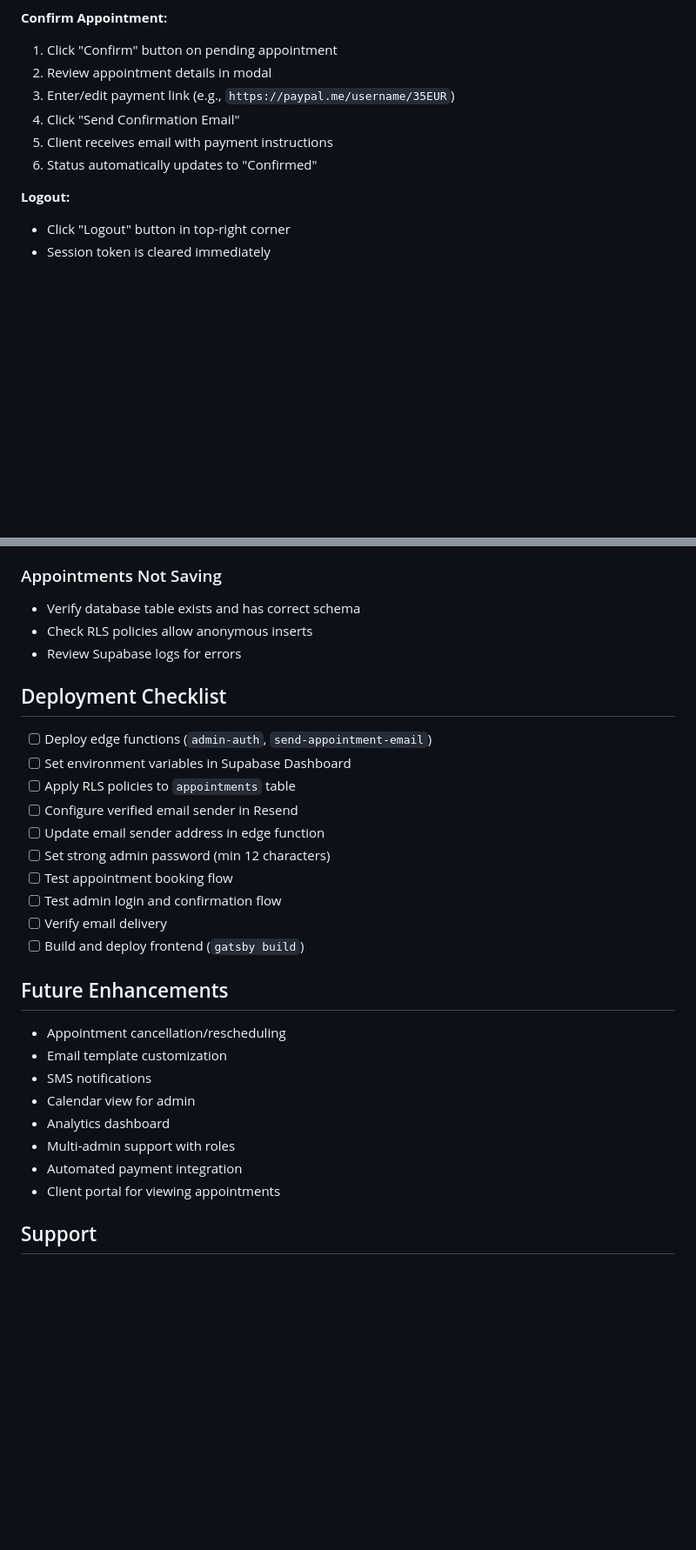
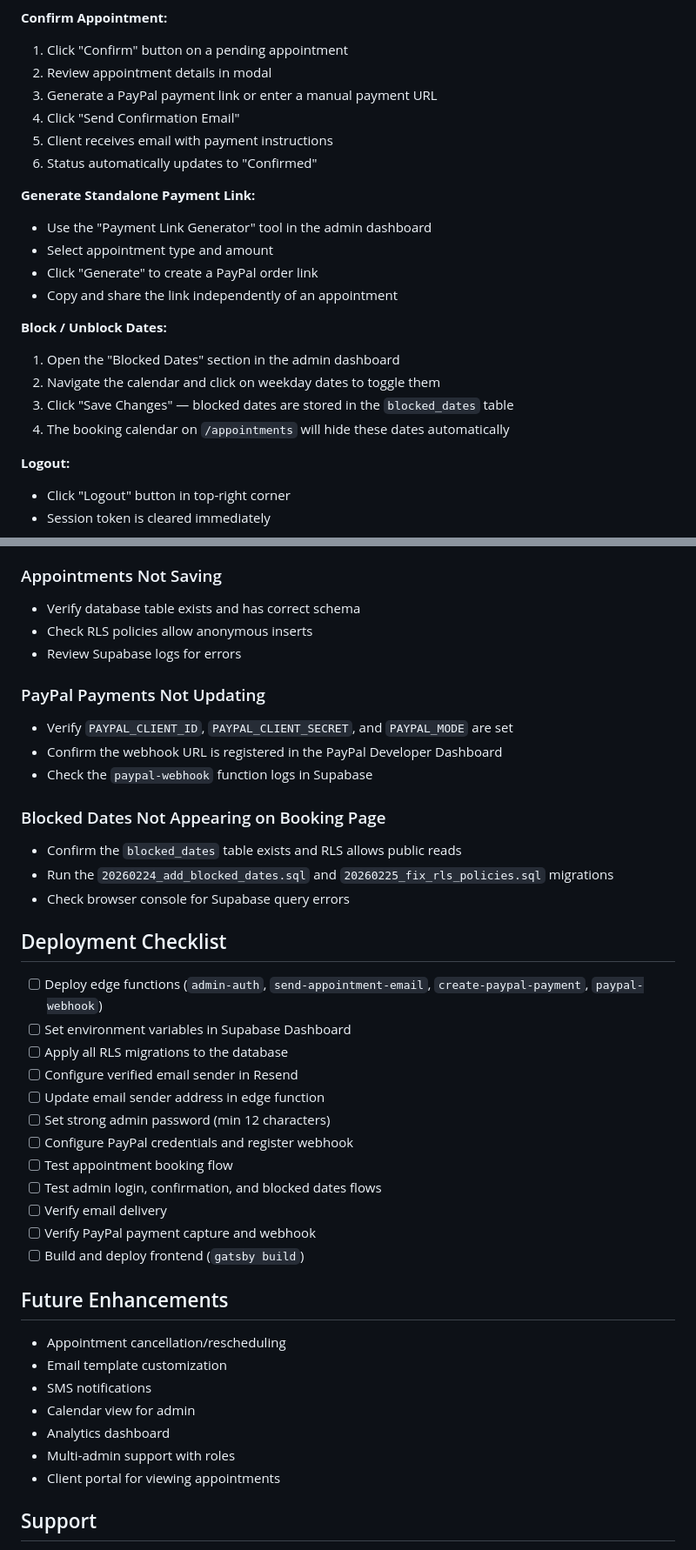
Before and after one commit to emuzhaqi/LogopediperFemije, a Markdown page: README.md, 2 parts joined by grey strips. Shown at 87% size. Rendered like a GitHub page; blank space fills up the shorter version.

```diff
--- a/README.md
+++ b/README.md
@@ -235,12 +294,24 @@ npm run deploy
 4. Validation prevents past dates and weekends
 
 **Confirm Appointment:**
-1. Click "Confirm" button on pending appointment
+1. Click "Confirm" button on a pending appointment
 2. Review appointment details in modal
-3. Enter/edit payment link (e.g., `https://paypal.me/username/35EUR`)
+3. Generate a PayPal payment link or enter a manual payment URL
 4. Click "Send Confirmation Email"
 5. Client receives email with payment instructions
 6. Status automatically updates to "Confirmed"
+
+**Generate Standalone Payment Link:**
+- Use the "Payment Link Generator" tool in the admin dashboard
+- Select appointment type and amount
+- Click "Generate" to create a PayPal order link
+- Copy and share the link independently of an appointment
+
+**Block / Unblock Dates:**
+1. Open the "Blocked Dates" section in the admin dashboard
+2. Navigate the calendar and click on weekday dates to toggle them
+3. Click "Save Changes" — blocked dates are stored in the `blocked_dates` table
+4. The booking calendar on `/appointments` will hide these dates automatically
 
 **Logout:**
 - Click "Logout" button in top-right corner
@@ -322,17 +399,29 @@ npx supabase functions serve
 - Check RLS policies allow anonymous inserts
 - Review Supabase logs for errors
 
+### PayPal Payments Not Updating
+- Verify `PAYPAL_CLIENT_ID`, `PAYPAL_CLIENT_SECRET`, and `PAYPAL_MODE` are set
+- Confirm the webhook URL is registered in the PayPal Developer Dashboard
+- Check the `paypal-webhook` function logs in Supabase
+
+### Blocked Dates Not Appearing on Booking Page
+- Confirm the `blocked_dates` table exists and RLS allows public reads
+- Run the `20260224_add_blocked_dates.sql` and `20260225_fix_rls_policies.sql` migrations
+- Check browser console for Supabase query errors
+
 ## Deployment Checklist
 
-- [ ] Deploy edge functions (`admin-auth`, `send-appointment-email`)
+- [ ] Deploy edge functions (`admin-auth`, `send-appointment-email`, `create-paypal-payment`, `paypal-webhook`)
 - [ ] Set environment variables in Supabase Dashboard
-- [ ] Apply RLS policies to `appointments` table
+- [ ] Apply all RLS migrations to the database
 - [ ] Configure verified email sender in Resend
 - [ ] Update email sender address in edge function
 - [ ] Set strong admin password (min 12 characters)
+- [ ] Configure PayPal credentials and register webhook
 - [ ] Test appointment booking flow
-- [ ] Test admin login and confirmation flow
+- [ ] Test admin login, confirmation, and blocked dates flows
 - [ ] Verify email delivery
+- [ ] Verify PayPal payment capture and webhook
 - [ ] Build and deploy frontend (`gatsby build`)
 
 ## Future Enhancements
@@ -343,7 +432,6 @@ npx supabase functions serve
 - Calendar view for admin
 - Analytics dashboard
 - Multi-admin support with roles
-- Automated payment integration
 - Client portal for viewing appointments
 
 ## Support
```
Also changed, not shown: other parts of README.md (+110 -44 lines).
